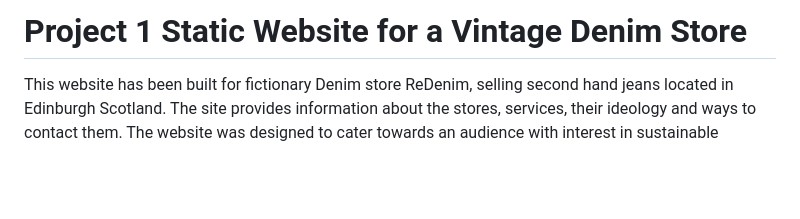
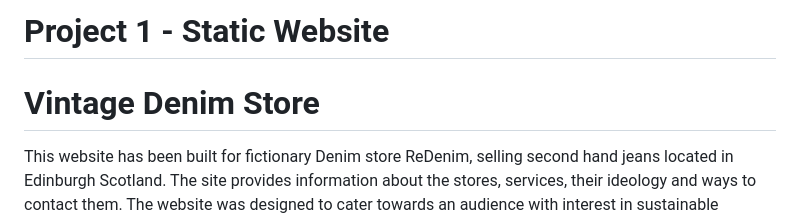
Before and after one commit to HMuraja/Project1--Static-Website, a Markdown page: README.md, the part around the change. GitHub-like rendering; blank space fills up the shorter version.

Commit message:
Update README.md
Update title

```diff
--- a/README.md
+++ b/README.md
@@ -1,4 +1,5 @@
-# Project 1 Static Website for a Vintage Denim Store
+# Project 1 - Static Website
+# Vintage Denim Store
 
 This website has been built for fictionary Denim store ReDenim, selling second hand jeans located in Edinburgh Scotland. The site provides information about the stores, services, their ideology and ways to contact them. The website was designed to cater towards an audience with interest in sustainable fashion, recycling, upcycling, vintage and styling services. The sites purpose is to attract potential customer for a visit or to reach out as the store does not have online platform for selling their items but is specialised in providing tailored service at store.
 
```
